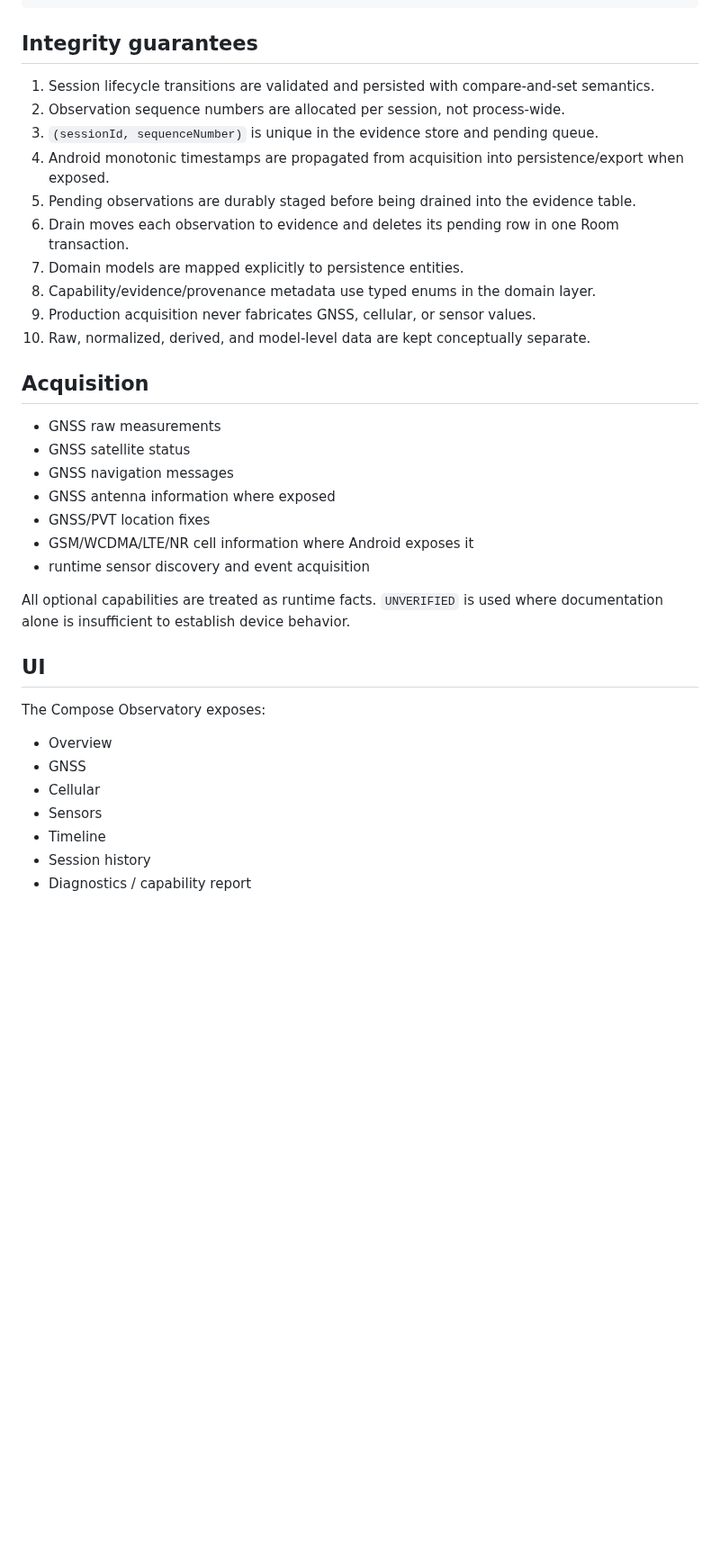
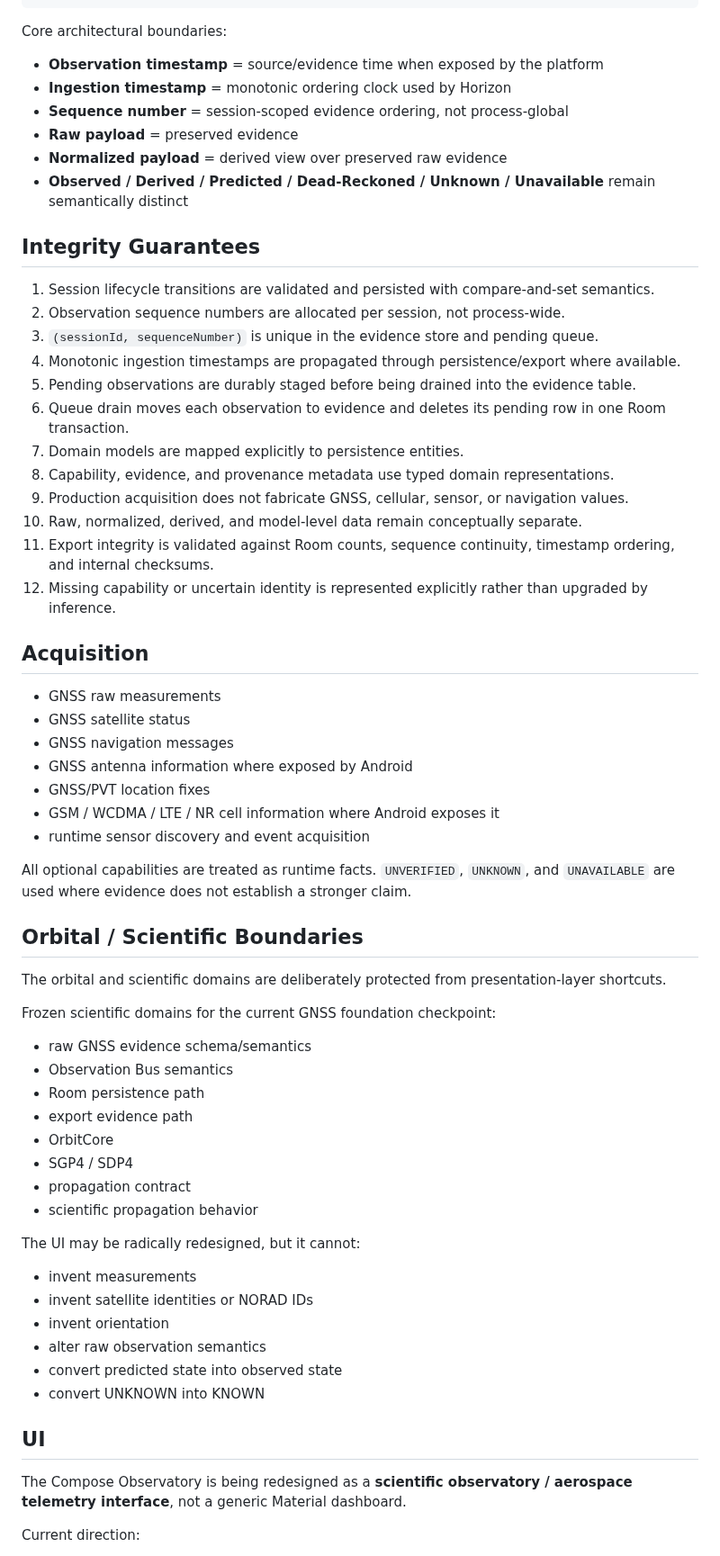
Before and after one commit to Vice13th/Horizon-Observatory, a Markdown page: README.md, the part around one of its changes. Shown at 90% size. GitHub-like rendering; blank space fills up the shorter version.

Commit message:
docs: refresh README with verified architecture and runtime status

````diff
--- a/README.md
+++ b/README.md
@@ -92,40 +146,69 @@ Android APIs
               +--> Compose Observatory UI
 ```
 
-## Integrity guarantees
+Core architectural boundaries:
+
+- **Observation timestamp** = source/evidence time when exposed by the platform
+- **Ingestion timestamp** = monotonic ordering clock used by Horizon
+- **Sequence number** = session-scoped evidence ordering, not process-global
+- **Raw payload** = preserved evidence
+- **Normalized payload** = derived view over preserved raw evidence
+- **Observed / Derived / Predicted / Dead-Reckoned / Unknown / Unavailable** remain semantically distinct
+
+## Integrity Guarantees
 
 1. Session lifecycle transitions are validated and persisted with compare-and-set semantics.
 2. Observation sequence numbers are allocated per session, not process-wide.
 3. `(sessionId, sequenceNumber)` is unique in the evidence store and pending queue.
-4. Android monotonic timestamps are propagated from acquisition into persistence/export when exposed.
+4. Monotonic ingestion timestamps are propagated through persistence/export where available.
 5. Pending observations are durably staged before being drained into the evidence table.
-6. Drain moves each observation to evidence and deletes its pending row in one Room transaction.
+6. Queue drain moves each observation to evidence and deletes its pending row in one Room transaction.
 7. Domain models are mapped explicitly to persistence entities.
-8. Capability/evidence/provenance metadata use typed enums in the domain layer.
-9. Production acquisition never fabricates GNSS, cellular, or sensor values.
-10. Raw, normalized, derived, and model-level data are kept conceptually separate.
+8. Capability, evidence, and provenance metadata use typed domain representations.
+9. Production acquisition does not fabricate GNSS, cellular, sensor, or navigation values.
+10. Raw, normalized, derived, and model-level data remain conceptually separate.
+11. Export integrity is validated against Room counts, sequence continuity, timestamp ordering, and internal checksums.
+12. Missing capability or uncertain identity is represented explicitly rather than upgraded by inference.
 
 ## Acquisition
 
 - GNSS raw measurements
 - GNSS satellite status
 - GNSS navigation messages
-- GNSS antenna information where exposed
+- GNSS antenna information where exposed by Android
 - GNSS/PVT location fixes
-- GSM/WCDMA/LTE/NR cell information where Android exposes it
+- GSM / WCDMA / LTE / NR cell information where Android exposes it
 - runtime sensor discovery and event acquisition
 
-All optional capabilities are treated as runtime facts. `UNVERIFIED` is used where documentation alone is insufficient to establish device behavior.
+All optional capabilities are treated as runtime facts. `UNVERIFIED`, `UNKNOWN`, and `UNAVAILABLE` are used where evidence does not establish a stronger claim.
+
+## Orbital / Scientific Boundaries
+
+The orbital and scientific domains are deliberately protected from presentation-layer shortcuts.
+
+Frozen scientific domains for the current GNSS foundation checkpoint:
+
+- raw GNSS evidence schema/semantics
+- Observation Bus semantics
+- Room persistence path
+- export evidence path
+- OrbitCore
+- SGP4 / SDP4
+- propagation contract
+- scientific propagation behavior
+
+The UI may be radically redesigned, but it cannot:
+
+- invent measurements
+- invent satellite identities or NORAD IDs
+- invent orientation
+- alter raw observation semantics
+- convert predicted state into observed state
+- convert UNKNOWN into KNOWN
 
 ## UI
 
-The Compose Observatory exposes:
+The Compose Observatory is being redesigned as a **scientific observatory / aerospace telemetry interface**, not a generic Material dashboard.
 
-- Overview
-- GNSS
-- Cellular
-- Sensors
-- Timeline
-- Session history
-- Diagnostics / capability report
+Current direction:
 
````
Also changed, not shown: other parts of README.md (+150 -40 lines).
